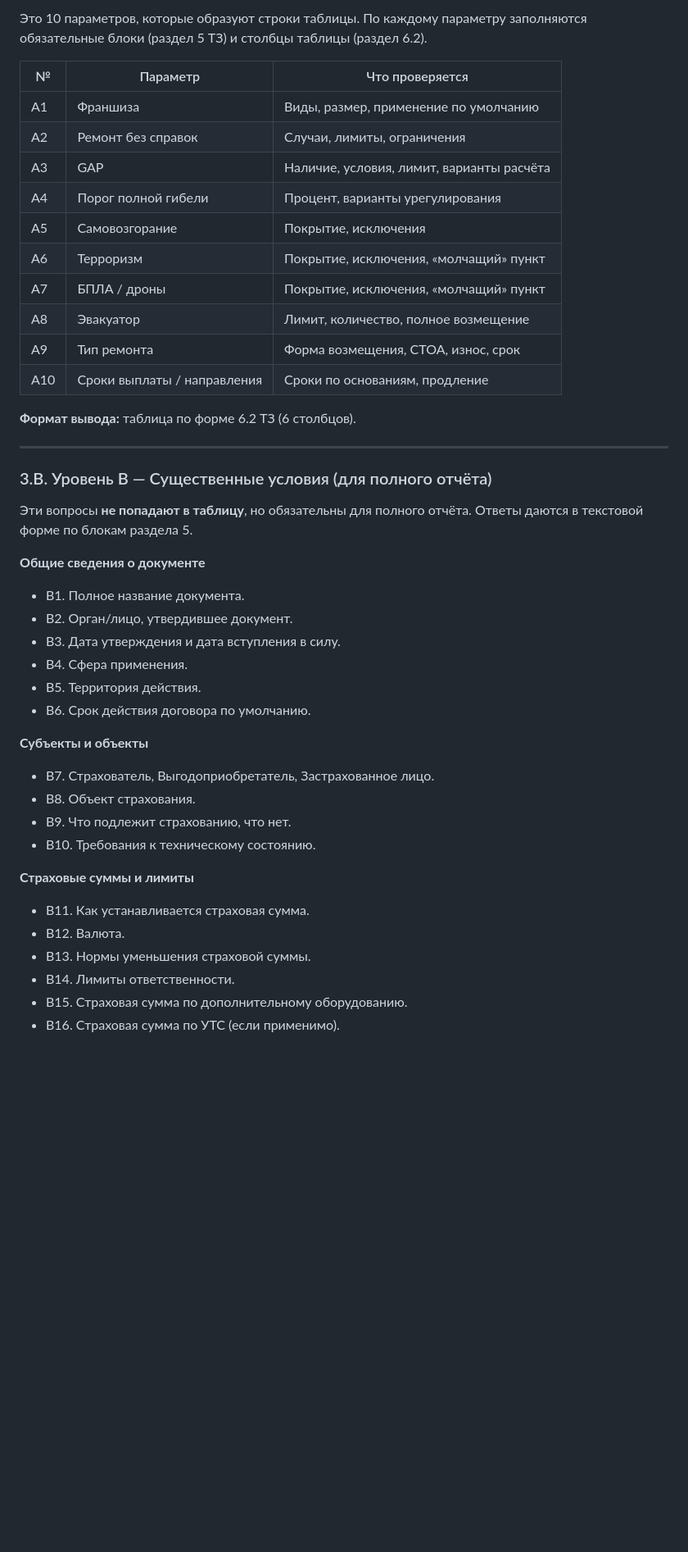
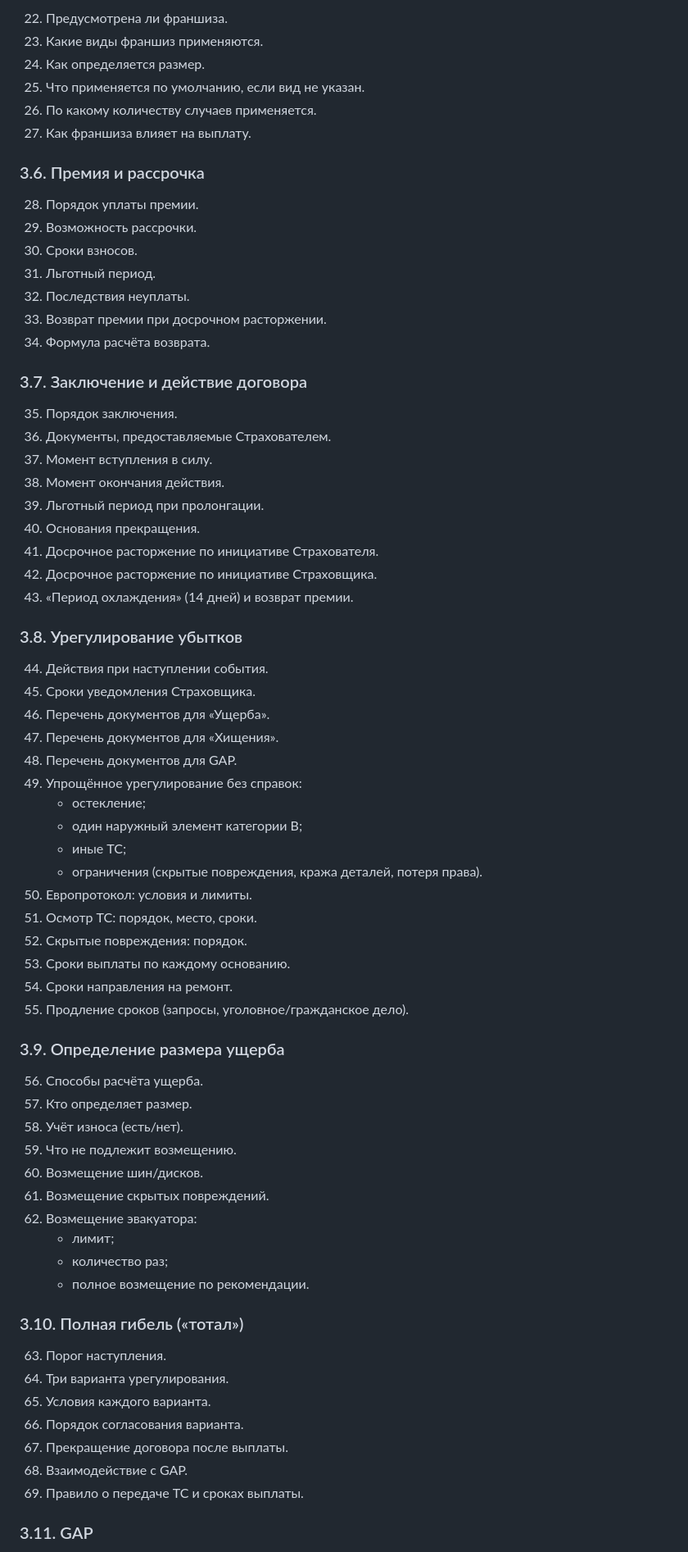
Before and after one commit to vilvetti-cloud/insurance-comparator, a Markdown page: docs/casco-comparison-report-spec.md, the part around one of its changes. Shown at 82% size. Rendered like a GitHub page; blank space fills up the shorter version.

Commit message:
Restore previous spec until complete v2.0 is available

```diff
--- a/docs/casco-comparison-report-spec.md
+++ b/docs/casco-comparison-report-spec.md
@@ -137,49 +158,74 @@
 
-Это 10 параметров, которые образуют строки таблицы. По каждому параметру заполняются обязательные блоки (раздел 5 ТЗ) и столбцы таблицы (раздел 6.2).
+22. Предусмотрена ли франшиза.
+23. Какие виды франшиз применяются.
+24. Как определяется размер.
+25. Что применяется по умолчанию, если вид не указан.
+26. По какому количеству случаев применяется.
+27. Как франшиза влияет на выплату.
 
-| № | Параметр | Что проверяется |
-|---|---|---|
-| A1 | Франшиза | Виды, размер, применение по умолчанию |
-| A2 | Ремонт без справок | Случаи, лимиты, ограничения |
-| A3 | GAP | Наличие, условия, лимит, варианты расчёта |
-| A4 | Порог полной гибели | Процент, варианты урегулирования |
-| A5 | Самовозгорание | Покрытие, исключения |
-| A6 | Терроризм | Покрытие, исключения, «молчащий» пункт |
-| A7 | БПЛА / дроны | Покрытие, исключения, «молчащий» пункт |
-| A8 | Эвакуатор | Лимит, количество, полное возмещение |
-| A9 | Тип ремонта | Форма возмещения, СТОА, износ, срок |
-| A10 | Сроки выплаты / направления | Сроки по основаниям, продление |
+### 3.6. Премия и рассрочка
 
-**Формат вывода:** таблица по форме 6.2 ТЗ (6 столбцов).
+28. Порядок уплаты премии.
+29. Возможность рассрочки.
+30. Сроки взносов.
+31. Льготный период.
+32. Последствия неуплаты.
+33. Возврат премии при досрочном расторжении.
+34. Формула расчёта возврата.
 
----
+### 3.7. Заключение и действие договора
 
-### 3.B. Уровень B — Существенные условия (для полного отчёта)
+35. Порядок заключения.
+36. Документы, предоставляемые Страхователем.
+37. Момент вступления в силу.
+38. Момент окончания действия.
+39. Льготный период при пролонгации.
+40. Основания прекращения.
+41. Досрочное расторжение по инициативе Страхователя.
+42. Досрочное расторжение по инициативе Страховщика.
+43. «Период охлаждения» (14 дней) и возврат премии.
 
-Эти вопросы **не попадают в таблицу**, но обязательны для полного отчёта. Ответы даются в текстовой форме по блокам раздела 5.
+### 3.8. Урегулирование убытков
 
-**Общие сведения о документе**
+44. Действия при наступлении события.
+45. Сроки уведомления Страховщика.
+46. Перечень документов для «Ущерба».
+47. Перечень документов для «Хищения».
+48. Перечень документов для GAP.
+49. Упрощённое урегулирование без справок:
+    - остекление;
+    - один наружный элемент категории B;
+    - иные ТС;
+    - ограничения (скрытые повреждения, кража деталей, потеря права).
+50. Европротокол: условия и лимиты.
+51. Осмотр ТС: порядок, место, сроки.
+52. Скрытые повреждения: порядок.
+53. Сроки выплаты по каждому основанию.
+54. Сроки направления на ремонт.
+55. Продление сроков (запросы, уголовное/гражданское дело).
 
-- B1. Полное название документа.
-- B2. Орган/лицо, утвердившее документ.
-- B3. Дата утверждения и дата вступления в силу.
-- B4. Сфера применения.
-- B5. Территория действия.
-- B6. Срок действия договора по умолчанию.
+### 3.9. Определение размера ущерба
 
-**Субъекты и объекты**
+56. Способы расчёта ущерба.
+57. Кто определяет размер.
+58. Учёт износа (есть/нет).
+59. Что не подлежит возмещению.
+60. Возмещение шин/дисков.
+61. Возмещение скрытых повреждений.
+62. Возмещение эвакуатора:
+    - лимит;
+    - количество раз;
+    - полное возмещение по рекомендации.
 
-- B7. Страхователь, Выгодоприобретатель, Застрахованное лицо.
-- B8. Объект страхования.
-- B9. Что подлежит страхованию, что нет.
-- B10. Требования к техническому состоянию.
+### 3.10. Полная гибель («тотал»)
 
-**Страховые суммы и лимиты**
+63. Порог наступления.
+64. Три варианта урегулирования.
+65. Условия каждого варианта.
+66. Порядок согласования варианта.
+67. Прекращение договора после выплаты.
+68. Взаимодействие с GAP.
+69. Правило о передаче ТС и сроках выплаты.
 
-- B11. Как устанавливается страховая сумма.
-- B12. Валюта.
-- B13. Нормы уменьшения страховой суммы.
-- B14. Лимиты ответственности.
-- B15. Страховая сумма по дополнительному оборудованию.
-- B16. Страховая сумма по УТС (если применимо).
+### 3.11. GAP
 
```
Also changed, not shown: other parts of docs/casco-comparison-report-spec.md (+258 -205 lines).
